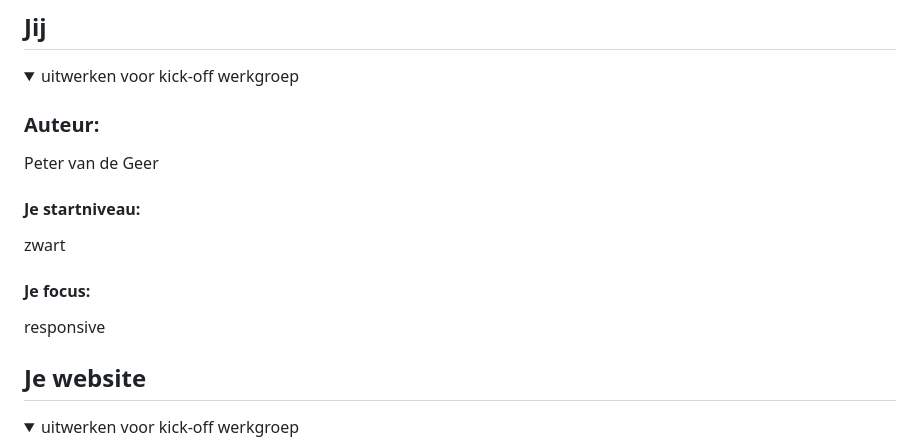
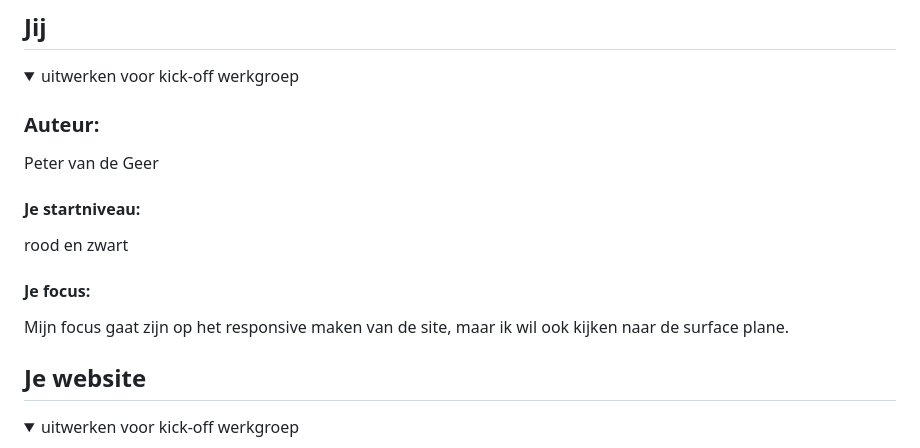
Before and after one commit to Petroscheva/website-fed-petervandegeer, a Markdown page: websitewebpetervandegeer/README.md, the part around the change printed below. Drawn GitHub-style.

```diff
--- a/websitewebpetervandegeer/README.md
+++ b/websitewebpetervandegeer/README.md
@@ -19,10 +19,10 @@ Nb. Door *open* toe te voegen aan een *details* element kun je deze standaard op
   Peter van de Geer
 
   #### Je startniveau:
-  zwart
+  rood en zwart
 
   #### Je focus:
-  responsive
+  Mijn focus gaat zijn op het responsive maken van de site, maar ik wil ook kijken naar de surface plane.
 
 </details>
 
```
Also changed, not shown: other parts of websitewebpetervandegeer/README.md (+10 -4 lines), websitewebpetervandegeer/images/iphonelegohomepagina.JPG (added), 3 other files.
